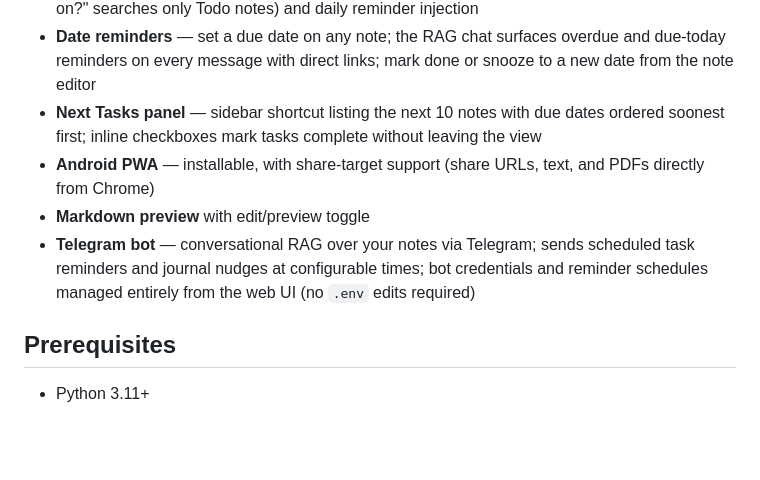
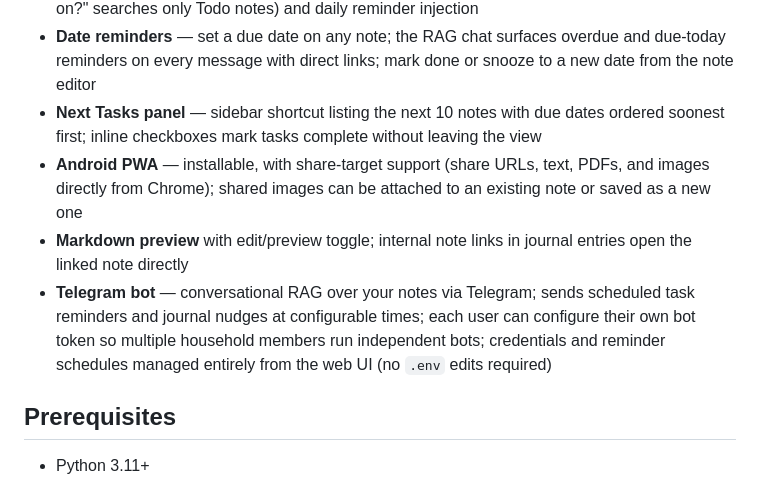
Before and after one commit to pratermade/noteai, a Markdown page: README.md, the part around one of its changes. GitHub-like rendering; blank space fills up the shorter version.

```diff
--- a/README.md
+++ b/README.md
@@ -12,9 +14,9 @@ A self-hosted note-keeping PWA with automatic RAG pipeline. Notes, PDFs, and web
 - **RAG chat API** — OpenAI-compatible `/v1/chat/completions` endpoint (port 8084) that answers questions grounded in your notes, with intent-based folder routing (e.g. "what should I work on?" searches only Todo notes) and daily reminder injection
 - **Date reminders** — set a due date on any note; the RAG chat surfaces overdue and due-today reminders on every message with direct links; mark done or snooze to a new date from the note editor
 - **Next Tasks panel** — sidebar shortcut listing the next 10 notes with due dates ordered soonest first; inline checkboxes mark tasks complete without leaving the view
-- **Android PWA** — installable, with share-target support (share URLs, text, and PDFs directly from Chrome)
-- **Markdown preview** with edit/preview toggle
-- **Telegram bot** — conversational RAG over your notes via Telegram; sends scheduled task reminders and journal nudges at configurable times; bot credentials and reminder schedules managed entirely from the web UI (no `.env` edits required)
+- **Android PWA** — installable, with share-target support (share URLs, text, PDFs, and images directly from Chrome); shared images can be attached to an existing note or saved as a new one
+- **Markdown preview** with edit/preview toggle; internal note links in journal entries open the linked note directly
+- **Telegram bot** — conversational RAG over your notes via Telegram; sends scheduled task reminders and journal nudges at configurable times; each user can configure their own bot token so multiple household members run independent bots; credentials and reminder schedules managed entirely from the web UI (no `.env` edits required)
 
 ## Prerequisites
 
```
Also changed, not shown: other parts of README.md (+16 -6 lines).
